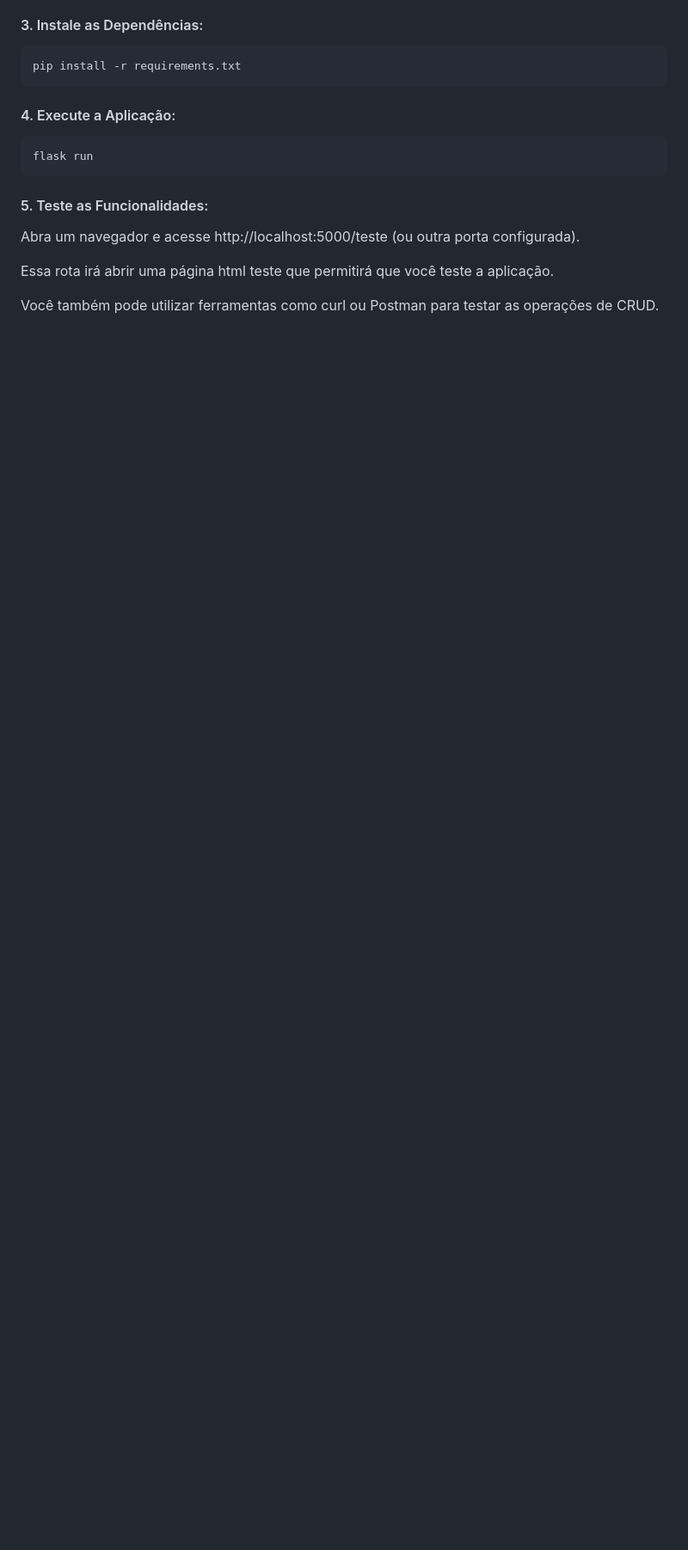
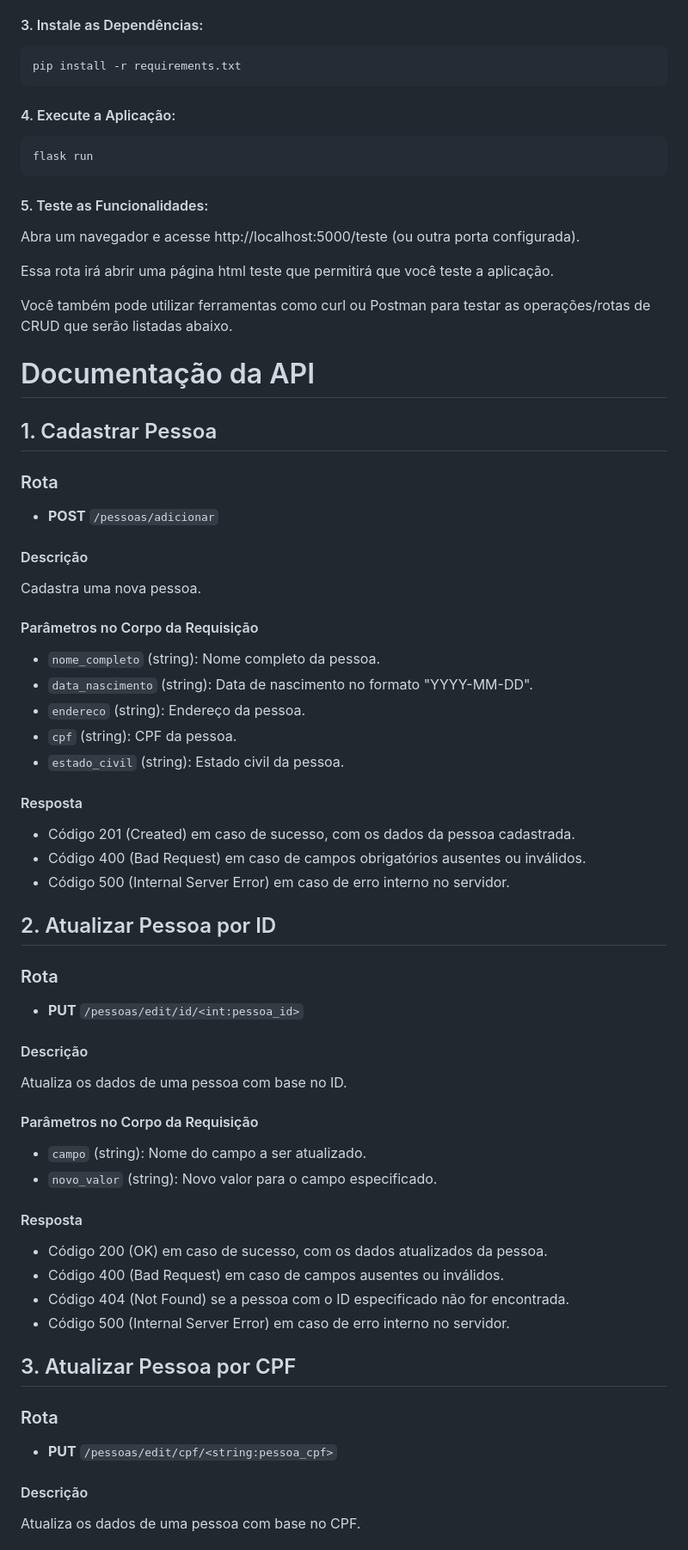
Before and after one commit to MatheusCervieri/Desafio-Tech-Labs-Backend-Python, a Markdown page: README.md, the part around the change printed below. Shown: that part at 86% size. GitHub-like rendering; blank space fills up the shorter version.

```diff
--- a/README.md
+++ b/README.md
@@ -32,4 +34,53 @@ Abra um navegador e acesse http://localhost:5000/teste (ou outra porta configura
 
 Essa rota irá abrir uma página html teste que permitirá que você teste a aplicação.
 
-Você também pode utilizar ferramentas como curl ou Postman para testar as operações de CRUD.
+Você também pode utilizar ferramentas como curl ou Postman para testar as operações/rotas de CRUD que serão listadas abaixo.
+
+# Documentação da API
+
+## 1. Cadastrar Pessoa
+
+### Rota
+- **POST** `/pessoas/adicionar`
+
+#### Descrição
+Cadastra uma nova pessoa.
+
+#### Parâmetros no Corpo da Requisição
+- `nome_completo` (string): Nome completo da pessoa.
+- `data_nascimento` (string): Data de nascimento no formato "YYYY-MM-DD".
+- `endereco` (string): Endereço da pessoa.
+- `cpf` (string): CPF da pessoa.
+- `estado_civil` (string): Estado civil da pessoa.
+
+#### Resposta
+- Código 201 (Created) em caso de sucesso, com os dados da pessoa cadastrada.
+- Código 400 (Bad Request) em caso de campos obrigatórios ausentes ou inválidos.
+- Código 500 (Internal Server Error) em caso de erro interno no servidor.
+
+## 2. Atualizar Pessoa por ID
+
+### Rota
+- **PUT** `/pessoas/edit/id/<int:pessoa_id>`
+
+#### Descrição
+Atualiza os dados de uma pessoa com base no ID.
+
+#### Parâmetros no Corpo da Requisição
+- `campo` (string): Nome do campo a ser atualizado.
+- `novo_valor` (string): Novo valor para o campo especificado.
+
+#### Resposta
+- Código 200 (OK) em caso de sucesso, com os dados atualizados da pessoa.
+- Código 400 (Bad Request) em caso de campos ausentes ou inválidos.
+- Código 404 (Not Found) se a pessoa com o ID especificado não for encontrada.
+- Código 500 (Internal Server Error) em caso de erro interno no servidor.
+
+## 3. Atualizar Pessoa por CPF
+
+### Rota
+- **PUT** `/pessoas/edit/cpf/<string:pessoa_cpf>`
+
+#### Descrição
+Atualiza os dados de uma pessoa com base no CPF.
+
```
Also changed, not shown: other parts of README.md (+80 -0 lines).
